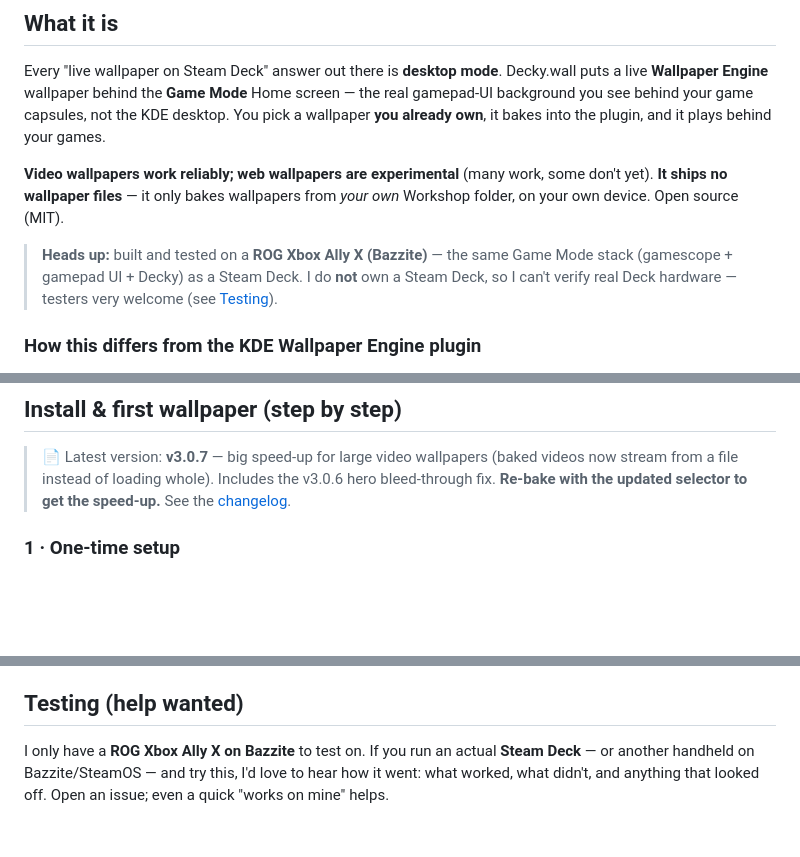
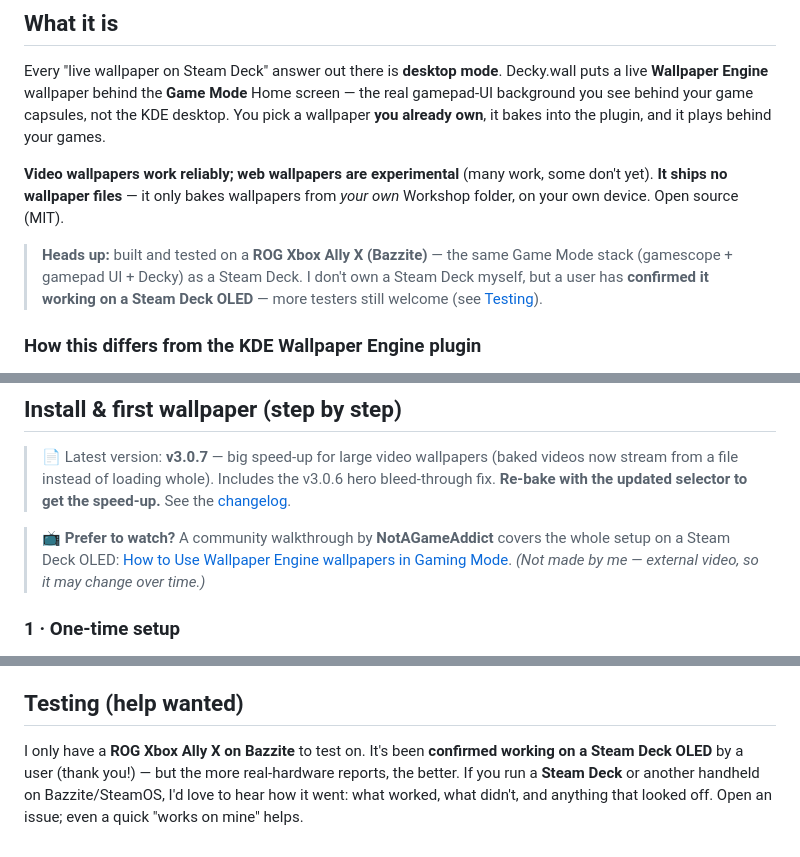
Before and after one commit to seatann-dev/decky-wall, a Markdown page: README.md, 3 parts joined by grey strips. Drawn GitHub-style; blank space fills up the shorter version.

Commit message:
README: confirmed working on Steam Deck OLED + link community video guide

```diff
--- a/README.md
+++ b/README.md
@@ -30,7 +30,7 @@ Every "live wallpaper on Steam Deck" answer out there is **desktop mode**. Decky
 
 **Video wallpapers work reliably; web wallpapers are experimental** (many work, some don't yet). **It ships no wallpaper files** — it only bakes wallpapers from *your own* Workshop folder, on your own device. Open source (MIT).
 
-> **Heads up:** built and tested on a **ROG Xbox Ally X (Bazzite)** — the same Game Mode stack (gamescope + gamepad UI + Decky) as a Steam Deck. I do **not** own a Steam Deck, so I can't verify real Deck hardware — testers very welcome (see [Testing](#testing-help-wanted)).
+> **Heads up:** built and tested on a **ROG Xbox Ally X (Bazzite)** — the same Game Mode stack (gamescope + gamepad UI + Decky) as a Steam Deck. I don't own a Steam Deck myself, but a user has **confirmed it working on a Steam Deck OLED** — more testers still welcome (see [Testing](#testing-help-wanted)).
 
 ### How this differs from the KDE Wallpaper Engine plugin
 
@@ -53,6 +53,8 @@ Short version: **use the KDE plugin for your desktop, use this for Game Mode.**
 ## Install & first wallpaper (step by step)
 
 > 📄 Latest version: **v3.0.7** — big speed-up for large video wallpapers (baked videos now stream from a file instead of loading whole). Includes the v3.0.6 hero bleed-through fix. **Re-bake with the updated selector to get the speed-up.** See the [changelog](./CHANGELOG.md).
+
+> 📺 **Prefer to watch?** A community walkthrough by **NotAGameAddict** covers the whole setup on a Steam Deck OLED: [How to Use Wallpaper Engine wallpapers in Gaming Mode](https://youtu.be/ToB_G86eptU). *(Not made by me — external video, so it may change over time.)*
 
 ### 1 · One-time setup
 1. Install **Decky Loader** if you don't have it ([install guide](https://github.com/SteamDeckHomebrew/decky-loader#installation)).
@@ -117,4 +119,4 @@ Both your Default and your library wallpapers are stored as files inside the plu
 
 ## Testing (help wanted)
 
-I only have a **ROG Xbox Ally X on Bazzite** to test on. If you run an actual **Steam Deck** — or another handheld on Bazzite/SteamOS — and try this, I'd love to hear how it went: what worked, what didn't, and anything that looked off. Open an issue; even a quick "works on mine" helps.
+I only have a **ROG Xbox Ally X on Bazzite** to test on. It's been **confirmed working on a Steam Deck OLED** by a user (thank you!) — but the more real-hardware reports, the better. If you run a **Steam Deck** or another handheld on Bazzite/SteamOS, I'd love to hear how it went: what worked, what didn't, and anything that looked off. Open an issue; even a quick "works on mine" helps.
```
